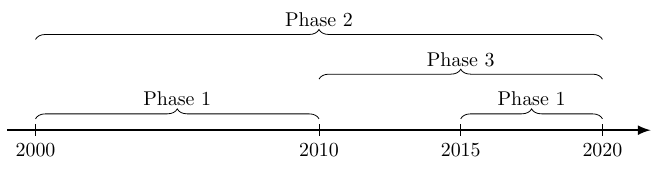
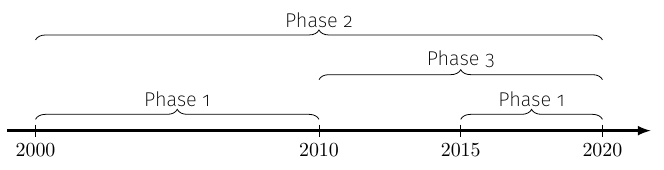
Before and after one commit to pavelsolis/Replication-Folder, a LaTeX figure (Docs/Figures/Latex/exfigltx.tex): the whole page. Compiled offline with pdfLaTeX.

Commit message:
Use same font as in slides when standalone

```diff
--- a/Docs/Figures/Latex/exfigltx.tex
+++ b/Docs/Figures/Latex/exfigltx.tex
@@ -1,4 +1,7 @@
 \documentclass[tikz,border=3pt]{standalone}
+\usepackage[sfdefault,extralight]{FiraSans}			% Use same font as in slides
+\usepackage[T1]{fontenc}
+\renewcommand*\oldstylenums[1]{{\firaoldstyle #1}}
 \usetikzlibrary{arrows,intersections,decorations.pathreplacing}
 
 \begin{document}
```
Also changed, not shown: Docs/Figures/Latex/exfigltx.pdf.
